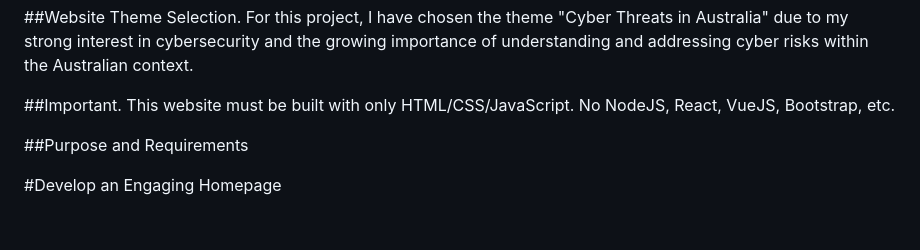
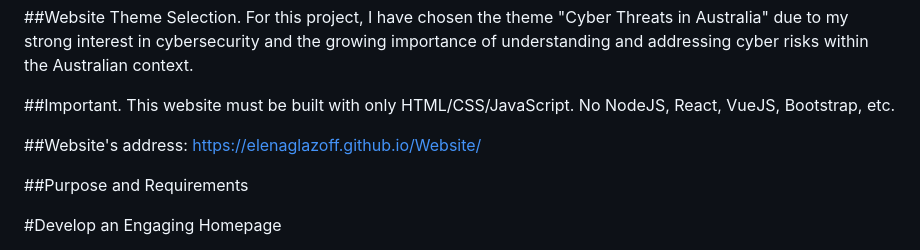
Before and after one commit to ElenaGlazoff/Website, a Markdown page: README.md, the part around the change. Drawn GitHub-style; blank space fills up the shorter version.

```diff
--- a/README.md
+++ b/README.md
@@ -10,6 +10,8 @@ Beginners learning web development, particularly HTML, CSS, and basic JavaScript
 ##Website Theme Selection. For this project, I have chosen the theme "Cyber Threats in Australia" due to my strong interest in cybersecurity and the growing importance of understanding and addressing cyber risks within the Australian context.
 
 ##Important. This website must be built with only HTML/CSS/JavaScript. No NodeJS, React, VueJS, Bootstrap, etc.
+
+##Website's address: https://elenaglazoff.github.io/Website/
 
 ##Purpose and Requirements
 
```
